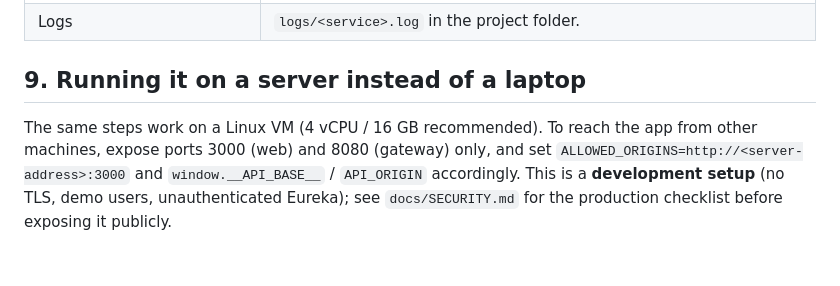
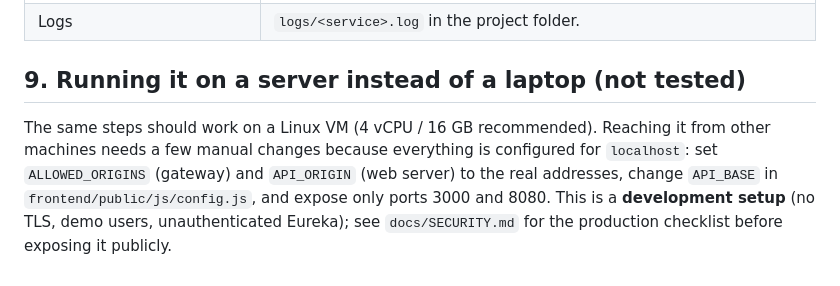
Before and after one commit to pulkitkhatter/shopsphere, a Markdown page: docs/SETUP.md, the part around the change. GitHub-like rendering.

Commit message:
SETUP: be explicit that server deployment is untested

```diff
--- a/docs/SETUP.md
+++ b/docs/SETUP.md
@@ -88,5 +88,5 @@ Data (products, users, orders) is kept in Docker volumes between runs. To start
 | Windows: `bad interpreter` / `^M` errors | Files were checked out with CRLF line endings: `git config core.autocrlf false`, re-clone inside WSL2. |
 | Logs | `logs/<service>.log` in the project folder. |
 
-## 9. Running it on a server instead of a laptop
-The same steps work on a Linux VM (4 vCPU / 16 GB recommended). To reach the app from other machines, expose ports 3000 (web) and 8080 (gateway) only, and set `ALLOWED_ORIGINS=http://<server-address>:3000` and `window.__API_BASE__` / `API_ORIGIN` accordingly. This is a **development setup** (no TLS, demo users, unauthenticated Eureka); see `docs/SECURITY.md` for the production checklist before exposing it publicly.
+## 9. Running it on a server instead of a laptop (not tested)
+The same steps should work on a Linux VM (4 vCPU / 16 GB recommended). Reaching it from other machines needs a few manual changes because everything is configured for `localhost`: set `ALLOWED_ORIGINS` (gateway) and `API_ORIGIN` (web server) to the real addresses, change `API_BASE` in `frontend/public/js/config.js`, and expose only ports 3000 and 8080. This is a **development setup** (no TLS, demo users, unauthenticated Eureka); see `docs/SECURITY.md` for the production checklist before exposing it publicly.
```
